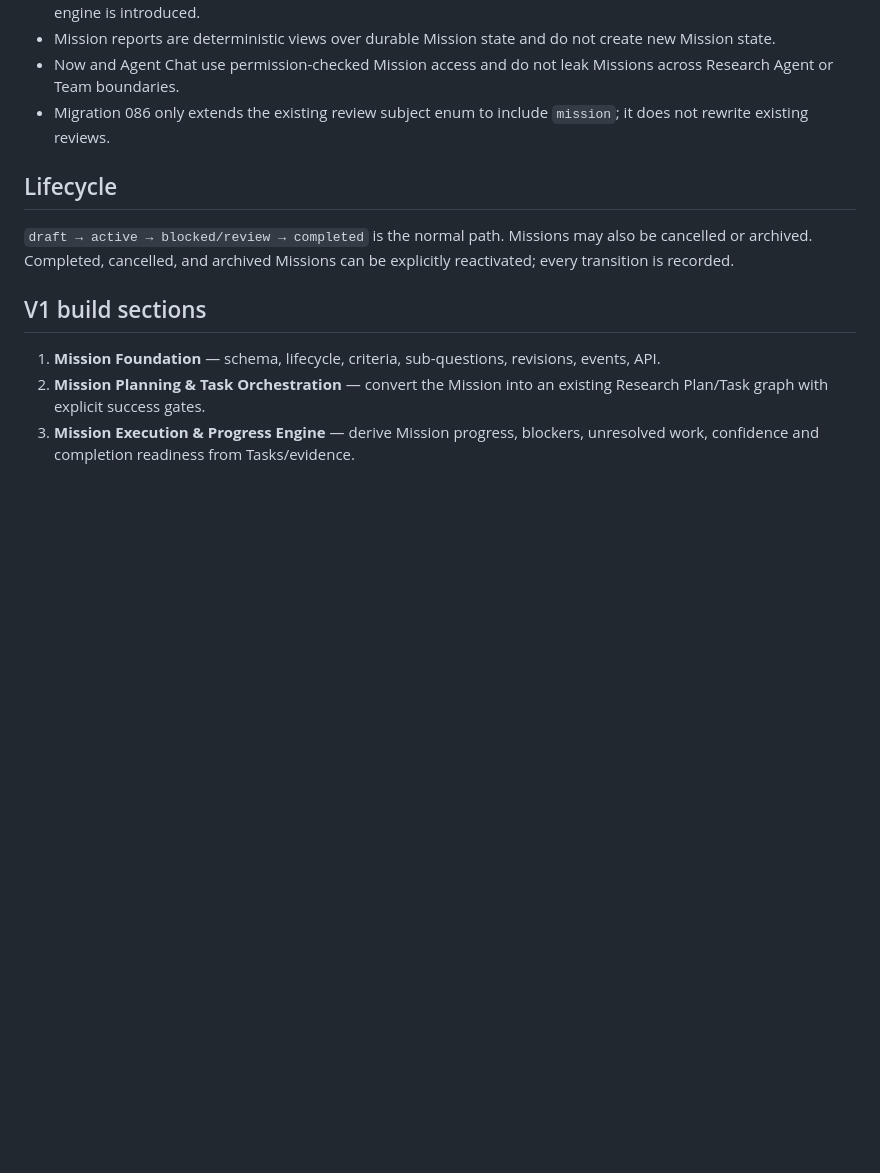
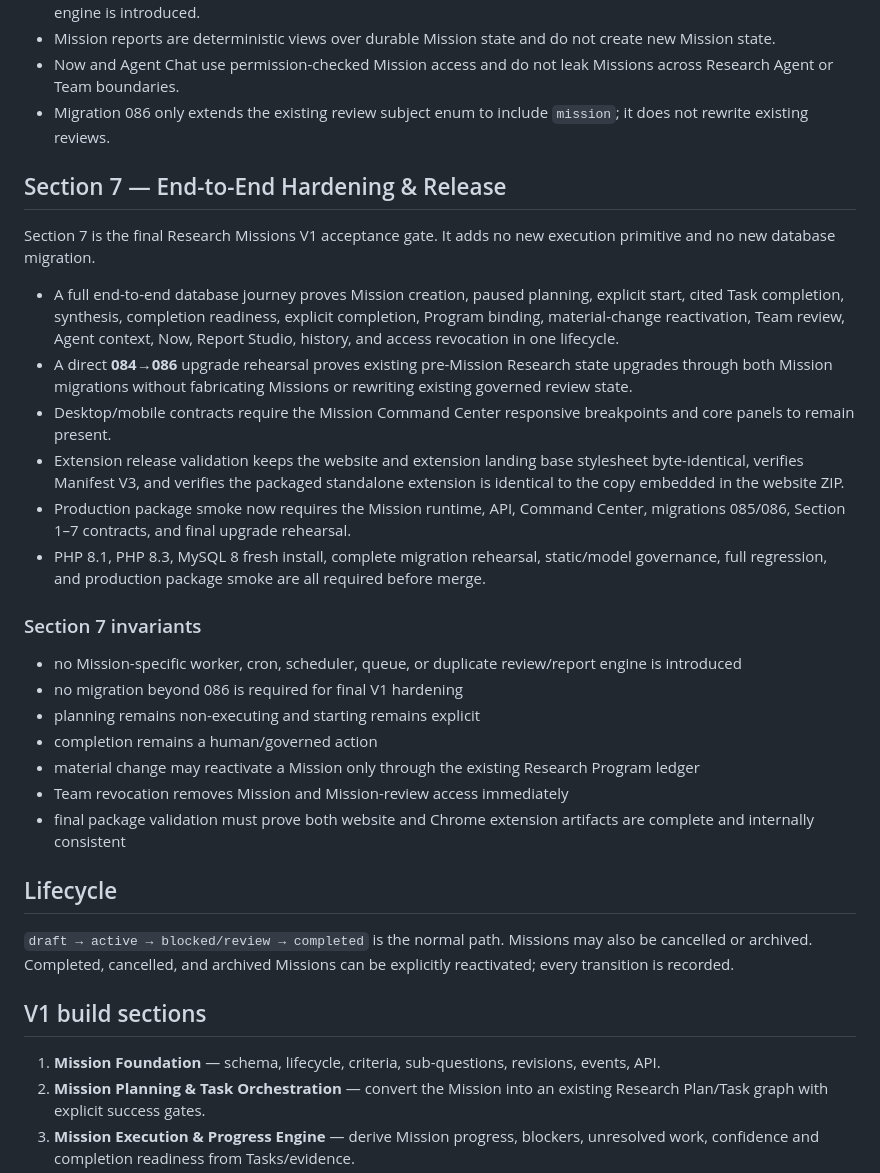
Before and after one commit to davemt74-lang/standalone, a Markdown page: docs/research-missions-v1.md, the part around the change. Drawn GitHub-style; blank space fills up the shorter version.

Commit message:
Research Missions V1 Section 7: document final acceptance gate

```diff
--- a/docs/research-missions-v1.md
+++ b/docs/research-missions-v1.md
@@ -142,6 +142,27 @@ Section 6 makes Missions first-class intelligence objects across existing Annota
 - Now and Agent Chat use permission-checked Mission access and do not leak Missions across Research Agent or Team boundaries.
 - Migration 086 only extends the existing review subject enum to include `mission`; it does not rewrite existing reviews.
 
+## Section 7 — End-to-End Hardening & Release
+
+Section 7 is the final Research Missions V1 acceptance gate. It adds no new execution primitive and no new database migration.
+
+- A full end-to-end database journey proves Mission creation, paused planning, explicit start, cited Task completion, synthesis, completion readiness, explicit completion, Program binding, material-change reactivation, Team review, Agent context, Now, Report Studio, history, and access revocation in one lifecycle.
+- A direct **084→086** upgrade rehearsal proves existing pre-Mission Research state upgrades through both Mission migrations without fabricating Missions or rewriting existing governed review state.
+- Desktop/mobile contracts require the Mission Command Center responsive breakpoints and core panels to remain present.
+- Extension release validation keeps the website and extension landing base stylesheet byte-identical, verifies Manifest V3, and verifies the packaged standalone extension is identical to the copy embedded in the website ZIP.
+- Production package smoke now requires the Mission runtime, API, Command Center, migrations 085/086, Section 1–7 contracts, and final upgrade rehearsal.
+- PHP 8.1, PHP 8.3, MySQL 8 fresh install, complete migration rehearsal, static/model governance, full regression, and production package smoke are all required before merge.
+
+### Section 7 invariants
+
+- no Mission-specific worker, cron, scheduler, queue, or duplicate review/report engine is introduced
+- no migration beyond 086 is required for final V1 hardening
+- planning remains non-executing and starting remains explicit
+- completion remains a human/governed action
+- material change may reactivate a Mission only through the existing Research Program ledger
+- Team revocation removes Mission and Mission-review access immediately
+- final package validation must prove both website and Chrome extension artifacts are complete and internally consistent
+
 ## Lifecycle
 
 `draft → active → blocked/review → completed` is the normal path. Missions may also be cancelled or archived. Completed, cancelled, and archived Missions can be explicitly reactivated; every transition is recorded.
```
